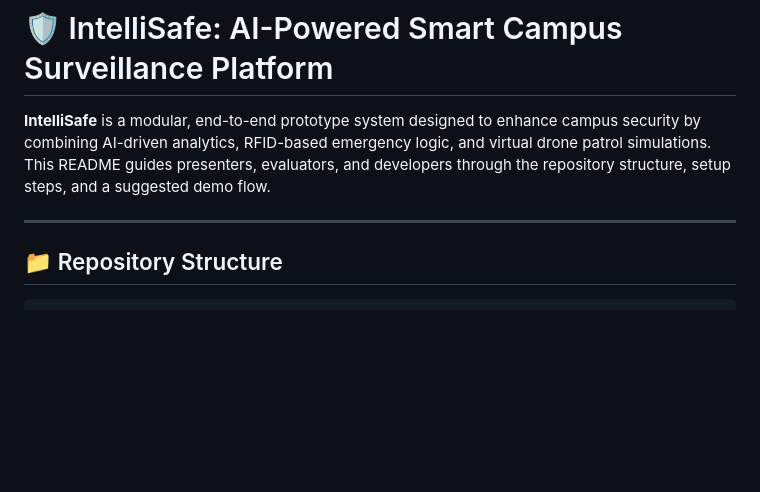
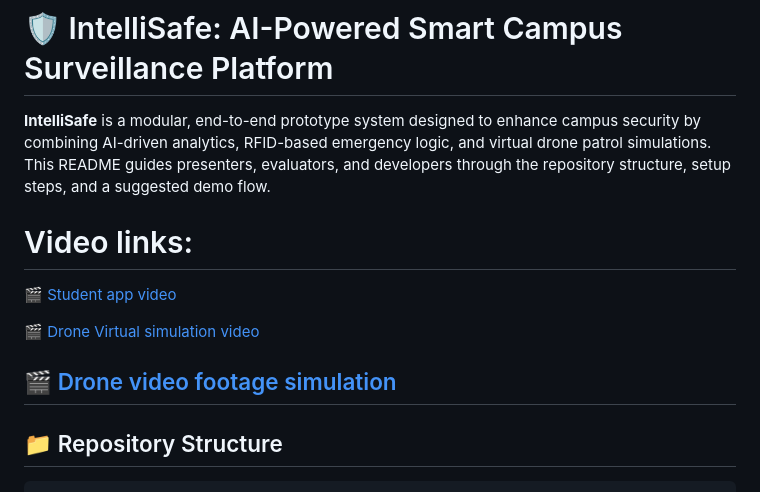
Before and after one commit to harishvardhan27/IntelliSafe, a Markdown page: README.md, the part around the change. Rendered like a GitHub page; blank space fills up the shorter version.

Commit message:
Update README.md with video links

```diff
--- a/README.md
+++ b/README.md
@@ -2,6 +2,12 @@
 
 **IntelliSafe** is a modular, end-to-end prototype system designed to enhance campus security by combining AI-driven analytics, RFID-based emergency logic, and virtual drone patrol simulations. This README guides presenters, evaluators, and developers through the repository structure, setup steps, and a suggested demo flow.
 
+# Video links:
+🎬 [Student app video](StudentApp/app-demo.mp4)
+
+🎬 [Drone Virtual simulation video](drone-sim-app/drone_demo(1).mp4)
+
+🎬 [Drone video footage simulation](drone-sim-app/drone_night_feed_demo.mp4)
 ---
 
 ## 📁 Repository Structure
```
